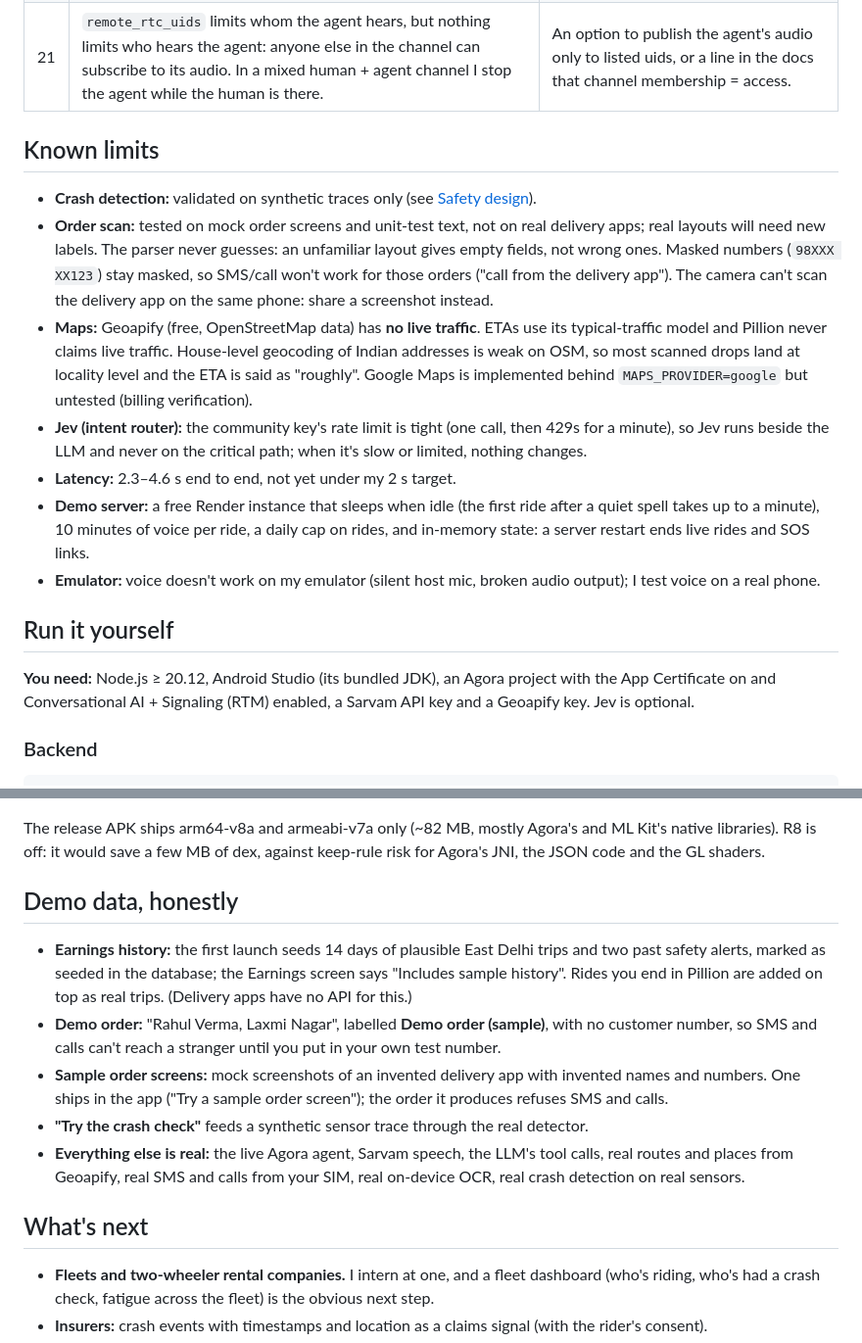
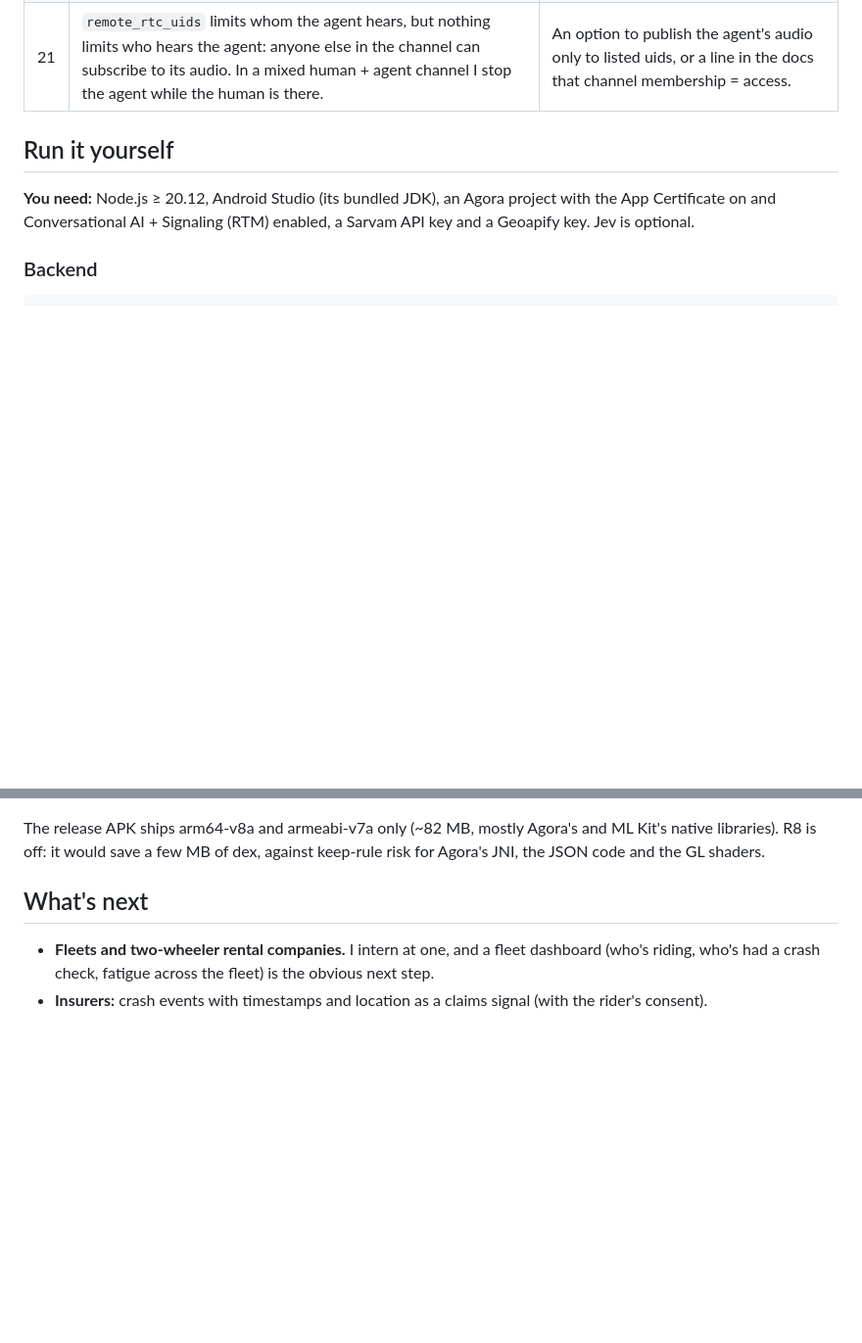
Before and after one commit to jatinvats123/pillion, a Markdown page: README.md, 2 parts joined by grey strips. Shown at 98% size. Drawn GitHub-style; blank space fills up the shorter version.

Commit message:
Remove known limits and demo data from README
Removed known limits and demo data sections from README.

```diff
--- a/README.md
+++ b/README.md
@@ -292,27 +292,6 @@ couple cost me a day each.
 | 19 | ConvoAI can't translate its own transcripts; Real-Time STT translation is a separate product with its own recogniser, whose captions could disagree with what the agent heard. I translate with Sarvam instead. | An optional translated field on `user.transcription` / `assistant.transcription`. |
 | 20 | An agent can't be paused or muted, or told to listen to someone else, at runtime: the update API takes only `token` and `llm`. Handing the line to a human (Live Guardian) means stopping the agent and starting a new one, which loses the LLM history. | Pause/resume, and updatable `remote_rtc_uids`. |
 | 21 | `remote_rtc_uids` limits whom the agent hears, but nothing limits who hears the agent: anyone else in the channel can subscribe to its audio. In a mixed human + agent channel I stop the agent while the human is there. | An option to publish the agent's audio only to listed uids, or a line in the docs that channel membership = access. |
-
-## Known limits
-
-- **Crash detection:** validated on synthetic traces only (see [Safety design](#safety-design)).
-- **Order scan:** tested on mock order screens and unit-test text, not on real delivery apps; real layouts
-  will need new labels. The parser never guesses: an unfamiliar layout gives empty fields, not wrong ones.
-  Masked numbers (`98XXX XX123`) stay masked, so SMS/call won't work for those orders ("call from the
-  delivery app"). The camera can't scan the delivery app on the same phone: share a screenshot instead.
-- **Maps:** Geoapify (free, OpenStreetMap data) has **no live traffic**. ETAs use its typical-traffic model
-  and Pillion never claims live traffic. House-level geocoding of Indian addresses is weak on OSM, so most
-  scanned drops land at locality level and the ETA is said as "roughly". Google Maps is implemented behind
-  `MAPS_PROVIDER=google` but untested (billing verification).
-- **Jev (intent router):** the community key's rate limit is tight (one call, then 429s for a minute), so
-  Jev runs beside the LLM and never on the critical path; when it's slow or limited, nothing changes.
-- **Latency:** 2.3–4.6 s end to end, not yet under my 2 s target.
-- **Demo server:** a free Render instance that sleeps when idle (the first ride after a quiet spell takes up
-  to a minute), 10 minutes of voice per ride, a daily cap on rides, and in-memory state: a server restart
-  ends live rides and SOS links.
-- **Emulator:** voice doesn't work on my emulator (silent host mic, broken audio output); I test voice on a
-  real phone.
-
 ## Run it yourself
 
 **You need:** Node.js ≥ 20.12, Android Studio (its bundled JDK), an Agora project with the App Certificate
@@ -384,19 +363,6 @@ The release APK ships arm64-v8a and armeabi-v7a only (~82 MB, mostly Agora's and
 libraries). R8 is off: it would save a few MB of dex, against keep-rule risk for Agora's JNI, the JSON code
 and the GL shaders.
 
-## Demo data, honestly
-
-- **Earnings history:** the first launch seeds 14 days of plausible East Delhi trips and two past safety
-  alerts, marked as seeded in the database; the Earnings screen says "Includes sample history". Rides you end
-  in Pillion are added on top as real trips. (Delivery apps have no API for this.)
-- **Demo order:** "Rahul Verma, Laxmi Nagar", labelled **Demo order (sample)**, with no customer number, so
-  SMS and calls can't reach a stranger until you put in your own test number.
-- **Sample order screens:** mock screenshots of an invented delivery app with invented names and numbers.
-  One ships in the app ("Try a sample order screen"); the order it produces refuses SMS and calls.
-- **"Try the crash check"** feeds a synthetic sensor trace through the real detector.
-- **Everything else is real:** the live Agora agent, Sarvam speech, the LLM's tool calls, real routes and
-  places from Geoapify, real SMS and calls from your SIM, real on-device OCR, real crash detection on real
-  sensors.
 
 ## What's next
 
```
